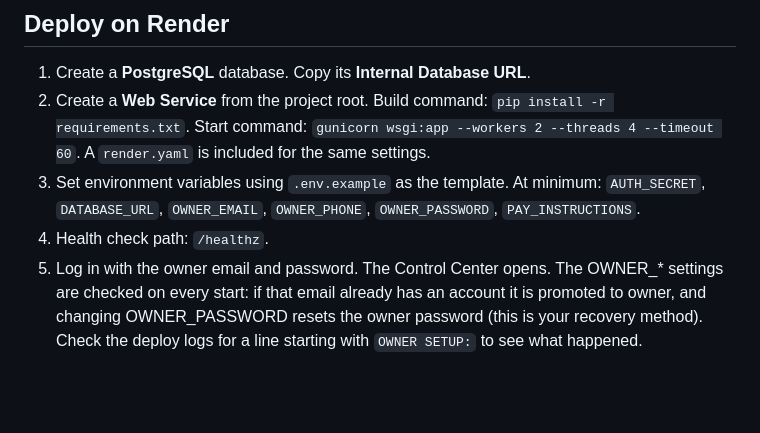
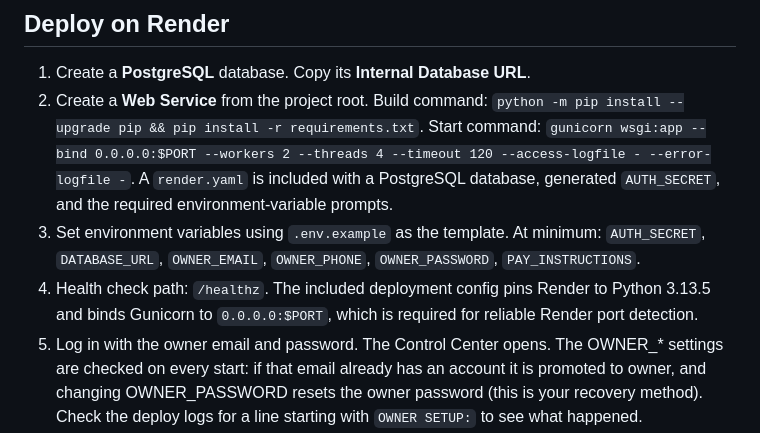
Before and after one commit to stik-debug/legendary-invention, a Markdown page: README.md, the part around the change. Rendered like a GitHub page; blank space fills up the shorter version.

```diff
--- a/README.md
+++ b/README.md
@@ -115,9 +115,9 @@ Run these on your own computer or a staging database, never on real customers' d
 ## Deploy on Render
 
 1. Create a **PostgreSQL** database. Copy its **Internal Database URL**.
-2. Create a **Web Service** from the project root. Build command: `pip install -r requirements.txt`. Start command: `gunicorn wsgi:app --workers 2 --threads 4 --timeout 60`. A `render.yaml` is included for the same settings.
+2. Create a **Web Service** from the project root. Build command: `python -m pip install --upgrade pip && pip install -r requirements.txt`. Start command: `gunicorn wsgi:app --bind 0.0.0.0:$PORT --workers 2 --threads 4 --timeout 120 --access-logfile - --error-logfile -`. A `render.yaml` is included with a PostgreSQL database, generated `AUTH_SECRET`, and the required environment-variable prompts.
 3. Set environment variables using `.env.example` as the template. At minimum: `AUTH_SECRET`, `DATABASE_URL`, `OWNER_EMAIL`, `OWNER_PHONE`, `OWNER_PASSWORD`, `PAY_INSTRUCTIONS`.
-4. Health check path: `/healthz`.
+4. Health check path: `/healthz`. The included deployment config pins Render to Python 3.13.5 and binds Gunicorn to `0.0.0.0:$PORT`, which is required for reliable Render port detection.
 5. Log in with the owner email and password. The Control Center opens. The OWNER_* settings are checked on every start: if that email already has an account it is promoted to owner, and changing OWNER_PASSWORD resets the owner password (this is your recovery method). Check the deploy logs for a line starting with `OWNER SETUP:` to see what happened.
 6. Optional but recommended: add a Render **Cron Job** running `flask --app app sweep` every hour. (Statuses also update whenever anyone opens a chama.)
 
```
